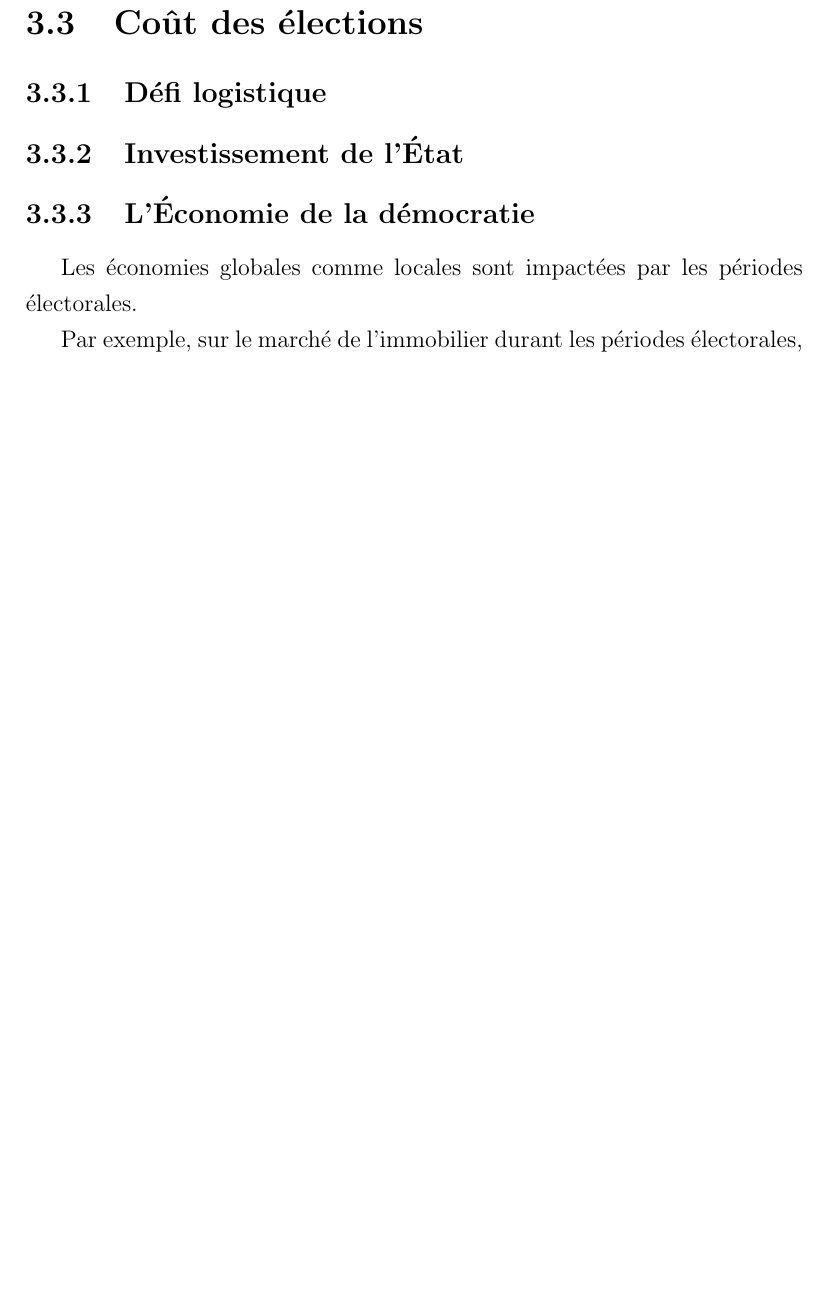
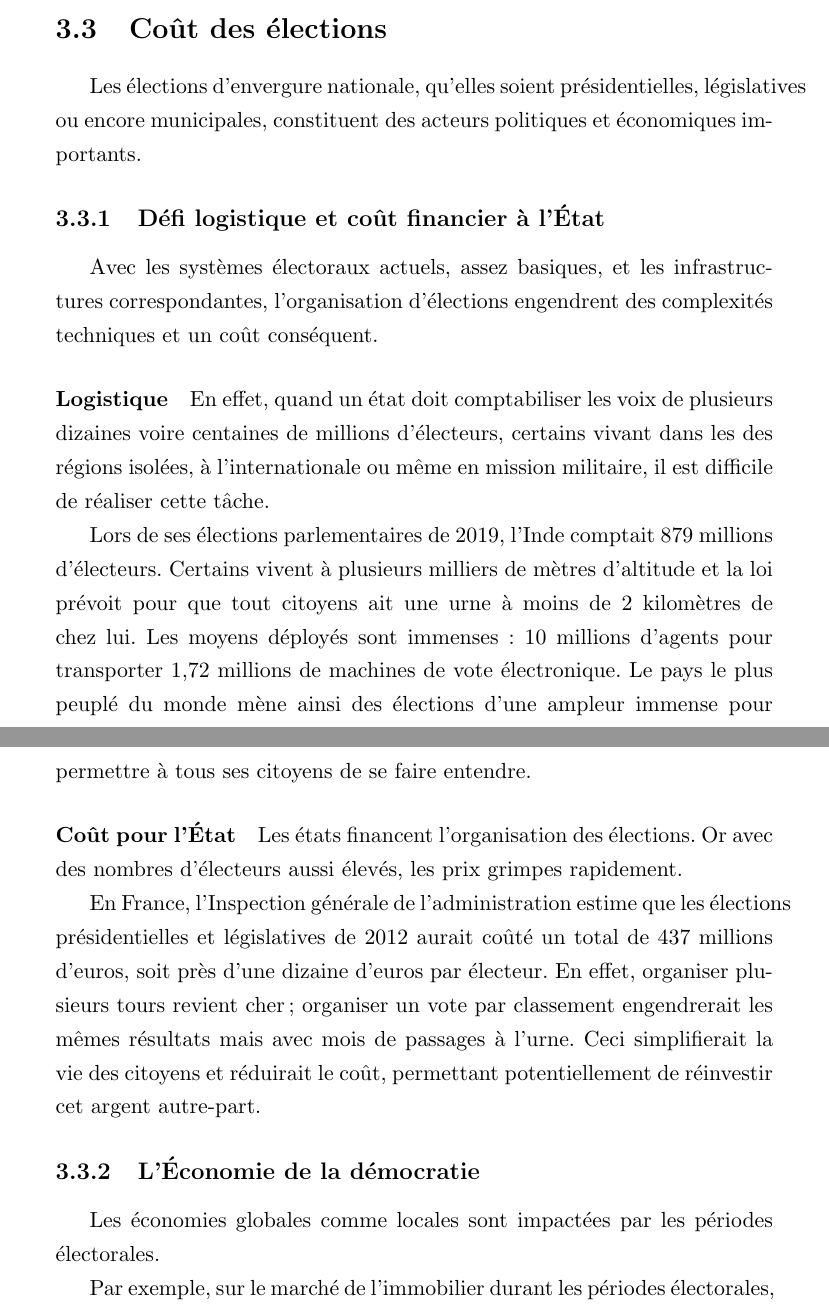
Before and after one commit to ignyx/emc2020-21, a LaTeX document (emc2020.tex, which reads bibliography.bib): part of page 15 of 18 before the commit and two parts of pages 13 and 14 of 17 after it, the two joined at a grey line, cut so that both start at the same text, the shorter picture padded with empty space. Compiled offline with pdfLaTeX.

Commit message:
Begin 3.3.1

```diff
--- a/bibliography.bib
+++ b/bibliography.bib
@@ -230,0 +242,2 @@
+	author = {Inspection générale de l'administration},
+	title = {Moderniser l'organisation des élections},
--- a/emc2020.tex
+++ b/emc2020.tex
@@ -1,4 +1,4 @@
-\documentclass[12pt,a4paper]{report}
+\documentclass[11pt,a4paper]{report}
 \linespread{1.25}
 
 \usepackage[utf8]{inputenc}
@@ -238,9 +237,26 @@ C'est arrivé en 2000 quand Ralph Nader et Al Gore se sont partagé les votes ce
 
 
 \section{Coût des élections}
+Les élections d'envergure nationale, qu'elles soient présidentielles, législatives ou encore municipales, constituent des acteurs politiques et économiques importants.
 
-\subsection{Défi logistique}
-\subsection{Investissement de l'État}
+\subsection{Défi logistique et coût financier à l'État}
+Avec les systèmes électoraux actuels, assez basiques, et les infrastructures correspondantes, l'organisation d'élections engendrent des complexités techniques et un coût conséquent.
+
+\paragraph{Logistique}
+En effet, quand un état doit comptabiliser les voix de plusieurs dizaines voire centaines de millions d'électeurs, certains vivant dans les des régions isolées, à l'internationale ou même en mission militaire, il est difficile de réaliser cette tâche.
+
+Lors de ses élections parlementaires de 2019, l'Inde comptait 879 millions d’électeurs.
+Certains vivent à plusieurs milliers de mètres d'altitude et la loi prévoit pour que tout citoyens ait une urne à moins de 2 kilomètres de chez lui.
+Les moyens déployés sont immenses : 10 millions d'agents pour transporter 1,72 millions de machines de vote électronique.
+Le pays le plus peuplé du monde mène ainsi des élections d'une ampleur immense pour permettre à tous ses citoyens de se faire entendre.\nocite{lemonde:inde}
+
+\paragraph{Coût pour l'État}
+Les états financent l'organisation des élections. Or avec des nombres d'électeurs aussi élevés, les prix grimpes rapidement.
+
+En France, l'Inspection générale de l'administration estime que les élections présidentielles et législatives de 2012 aurait coûté un total de 437 millions d'euros, soit près d'une dizaine d'euros par électeur.\nocite{senat:prixelec2012}
+En effet, organiser plusieurs tours revient cher; organiser un vote par classement engendrerait les mêmes résultats mais avec mois de passages à l'urne.
+Ceci simplifierait la vie des citoyens et réduirait le coût, permettant potentiellement de réinvestir cet argent autre-part.
+
 \subsection{L'Économie de la démocratie}
 
 Les économies globales comme locales sont impactées par les périodes électorales.
```
Also changed, not shown: bibliography.bib (19 more changed lines), emc2020.tex (3 more changed lines).
